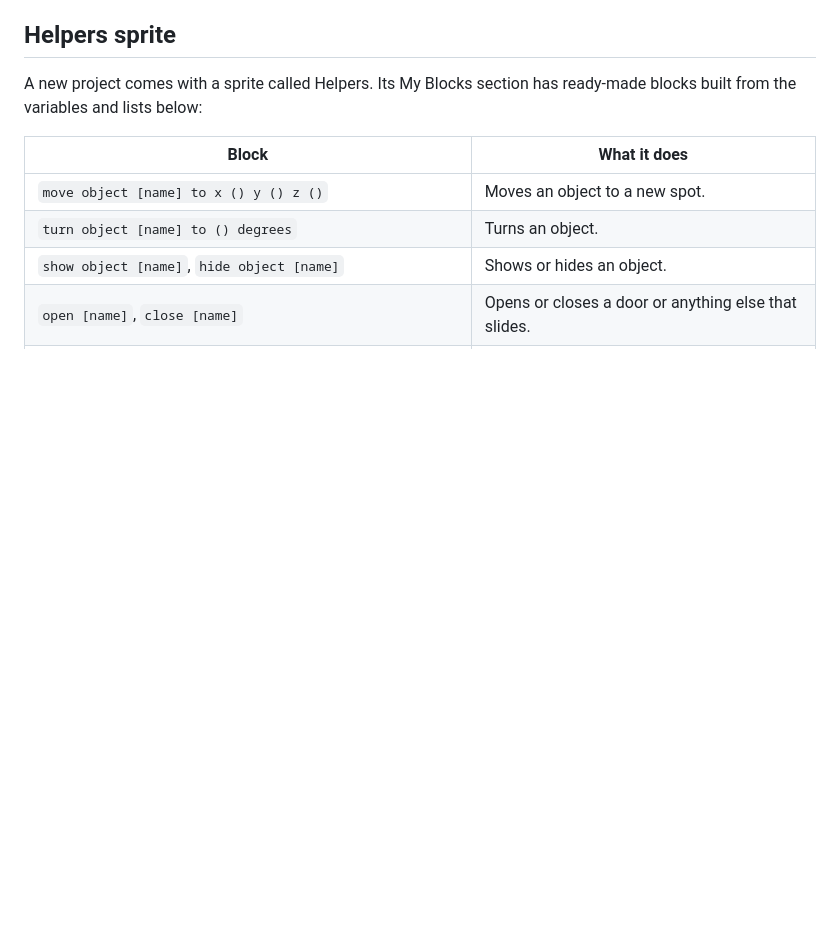
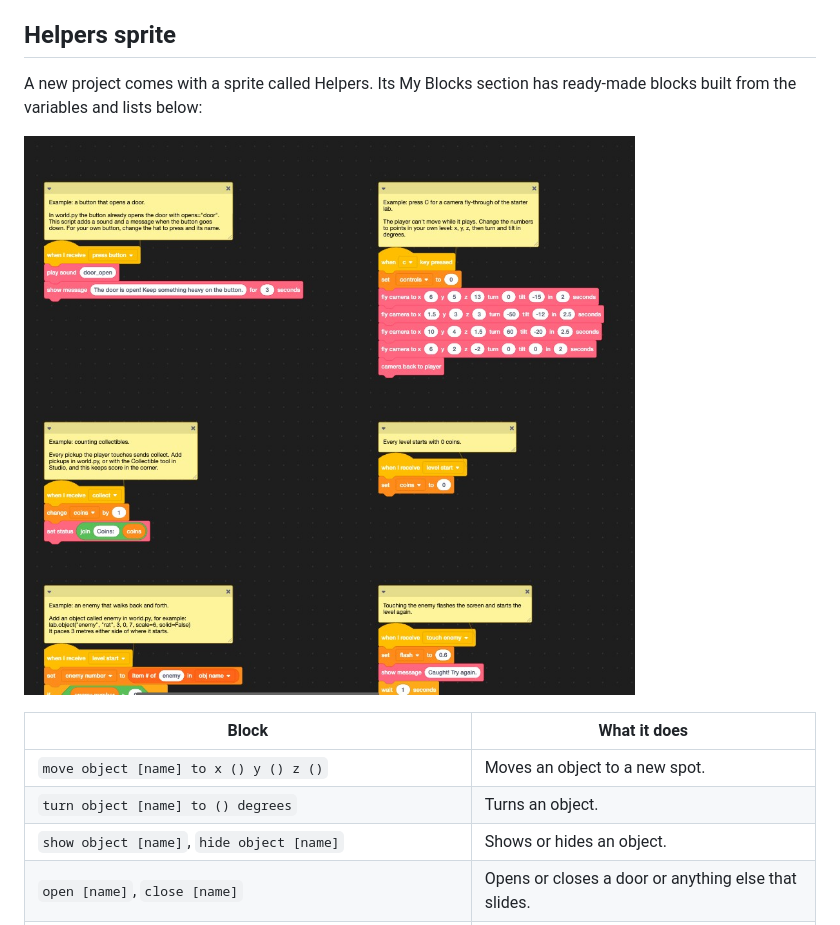
Before and after one commit to q8j-dev/loophole-engine, a Markdown page: docs/scratch-api.md, the part around the change. GitHub-like rendering; pictures changed too: docs/img/helpers.jpg (added); blank space fills up the shorter version.

```diff
--- a/docs/scratch-api.md
+++ b/docs/scratch-api.md
@@ -7,6 +7,8 @@ Your own sprites, scripts and variables survive `loophole build`. The build repl
 ## Helpers sprite
 
 A new project comes with a sprite called Helpers. Its My Blocks section has ready-made blocks built from the variables and lists below:
+
+![The Helpers sprite in TurboWarp: example scripts with a note above each one](img/helpers.jpg)
 
 | Block | What it does |
 | --- | --- |
```
Also changed, not shown: README.md (+4 -0 lines), 6 other files.
